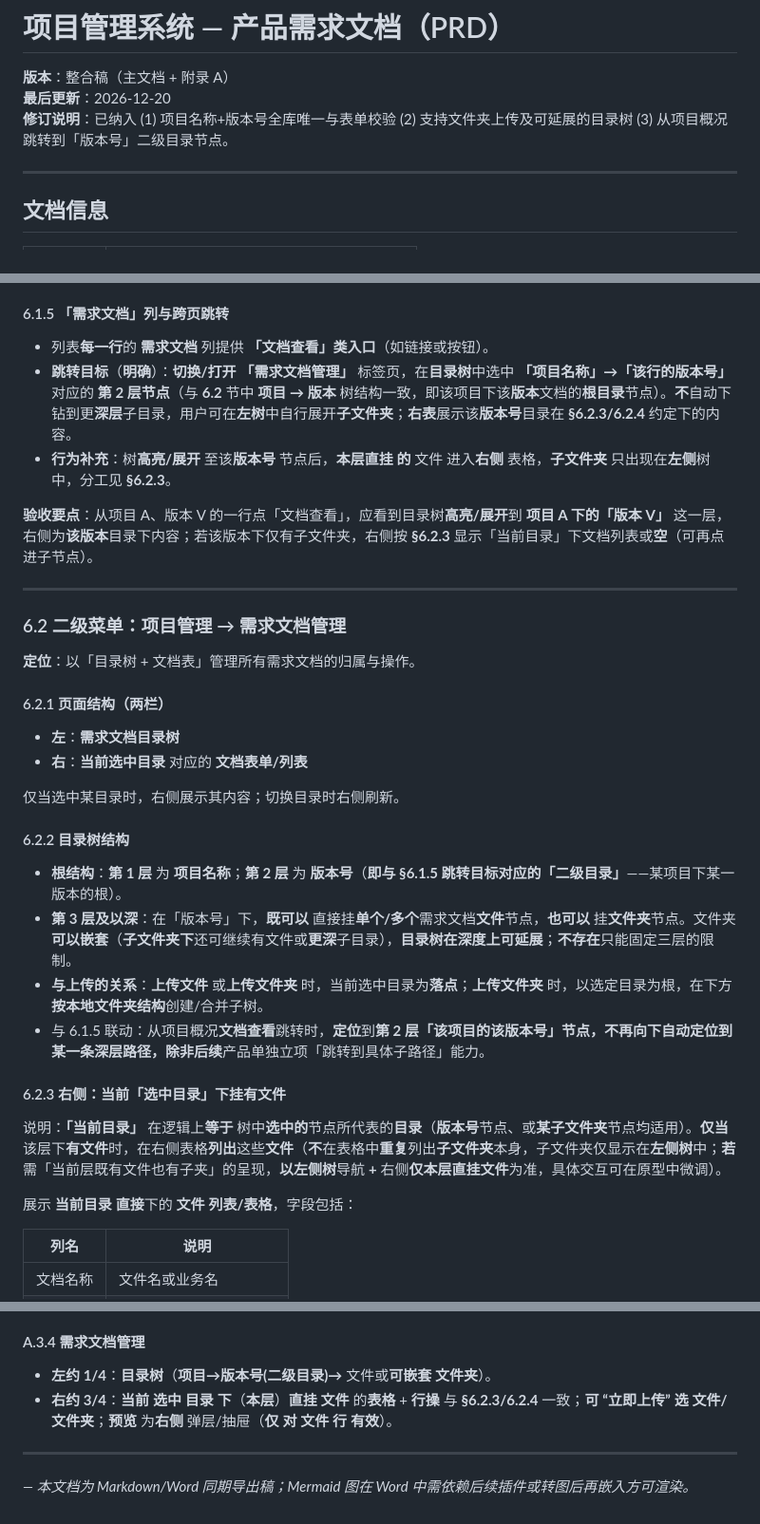
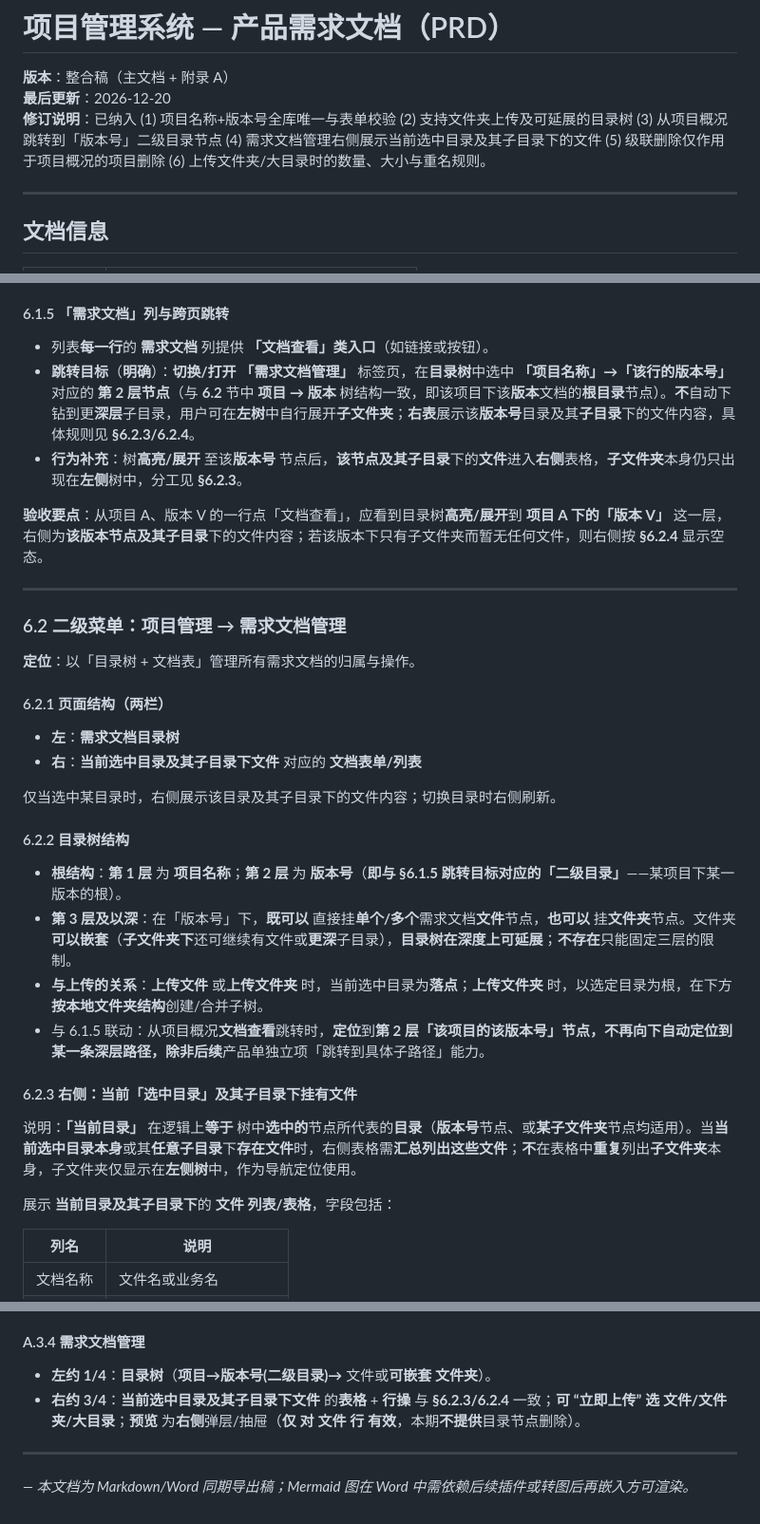
Before and after one commit to liujian-aukey/test_repository, a Markdown page: docs/PRD-项目管理系统.md, 3 parts joined by grey strips. Shown at 95% size. GitHub-like rendering.

```diff
--- a/docs/PRD-项目管理系统.md
+++ b/docs/PRD-项目管理系统.md
@@ -2,7 +2,7 @@
 
 **版本**：整合稿（主文档 + 附录 A）
 **最后更新**：2026-12-20
-**修订说明**：已纳入 (1) 项目名称+版本号全库唯一与表单校验 (2) 支持文件夹上传及可延展的目录树 (3) 从项目概况跳转到「版本号」二级目录节点。
+**修订说明**：已纳入 (1) 项目名称+版本号全库唯一与表单校验 (2) 支持文件夹上传及可延展的目录树 (3) 从项目概况跳转到「版本号」二级目录节点 (4) 需求文档管理右侧展示当前选中目录及其子目录下的文件 (5) 级联删除仅作用于项目概况的项目删除 (6) 上传文件夹/大目录时的数量、大小与重名规则。
 
 ---
 
@@ -137,10 +137,10 @@
 #### 6.1.5 「需求文档」列与跨页跳转
 
 - 列表**每一行**的 **需求文档** 列提供 **「文档查看」类入口**（如链接或按钮）。
-- **跳转目标**（**明确**）：**切换/打开** **「需求文档管理」** 标签页，在**目录树**中选中 **「项目名称」→「该行的版本号」** 对应的 **第 2 层节点**（与 **6.2** 节中 **项目 → 版本** 树结构一致，即该项目下该**版本**文档的**根目录**节点）。**不**自动下钻到更**深层**子目录，用户可在**左树**中自行展开**子文件夹**；**右表**展示该**版本号**目录在 **§6.2.3/6.2.4** 约定下的内容。
-- **行为补充**：树**高亮/展开** 至该**版本号** 节点后，**本层直挂 的** 文件 进入**右侧** 表格，**子文件夹** 只出现在**左侧**树 中，分工见 **§6.2.3**。
+- **跳转目标**（**明确**）：**切换/打开** **「需求文档管理」** 标签页，在**目录树**中选中 **「项目名称」→「该行的版本号」** 对应的 **第 2 层节点**（与 **6.2** 节中 **项目 → 版本** 树结构一致，即该项目下该**版本**文档的**根目录**节点）。**不**自动下钻到更**深层**子目录，用户可在**左树**中自行展开**子文件夹**；**右表**展示该**版本号**目录及其**子目录**下的文件内容，具体规则见 **§6.2.3/6.2.4**。
+- **行为补充**：树**高亮/展开** 至该**版本号** 节点后，**该节点及其子目录**下的**文件**进入**右侧**表格，**子文件夹**本身仍只出现在**左侧**树中，分工见 **§6.2.3**。
 
-**验收要点**：从项目 A、版本 V 的一行点「文档查看」，应看到目录树**高亮/展开**到 **项目 A 下的「版本 V」** 这一层，右侧为**该版本**目录下内容；若该版本下仅有子文件夹，右侧按 **§6.2.3** 显示「当前目录」下文档列表或**空**（可再点进子节点）。
+**验收要点**：从项目 A、版本 V 的一行点「文档查看」，应看到目录树**高亮/展开**到 **项目 A 下的「版本 V」** 这一层，右侧为**该版本节点及其子目录**下的文件内容；若该版本下只有子文件夹而暂无任何文件，则右侧按 **§6.2.4** 显示空态。
 
 ---
 
@@ -151,9 +151,9 @@
 #### 6.2.1 页面结构（两栏）
 
 - **左**：**需求文档目录树**
-- **右**：**当前选中目录** 对应的 **文档表单/列表**
+- **右**：**当前选中目录及其子目录下文件** 对应的 **文档表单/列表**
 
-仅当选中某目录时，右侧展示其内容；切换目录时右侧刷新。
+仅当选中某目录时，右侧展示该目录及其子目录下的文件内容；切换目录时右侧刷新。
 
 #### 6.2.2 目录树结构
 
@@ -162,11 +162,11 @@
 - **与上传的关系**：**上传文件** 或**上传文件夹** 时，当前选中目录为**落点**；**上传文件夹** 时，以选定目录为根，在下方**按本地文件夹结构**创建/合并子树。
 - 与 6.1.5 联动：从项目概况**文档查看**跳转时，**定位**到**第 2 层「该项目的该版本号」**节点，**不**再向下自动定位到某一条深层路径，除非**后续**产品单独立项「跳转到具体子路径」能力。
 
-#### 6.2.3 右侧：当前「选中目录」下挂有文件
+#### 6.2.3 右侧：当前「选中目录」及其子目录下挂有文件
 
-说明：**「当前目录」** 在逻辑上**等于** 树中**选中的**节点所代表的**目录**（**版本号**节点、或**某子文件夹**节点均适用）。**仅当** 该层下**有文件**时，在右侧表格**列出**这些**文件**（**不**在表格中**重复**列出**子文件夹**本身，子文件夹仅显示在**左侧树**中；**若**需「当前层既有文件也有子夹」的呈现，**以左侧树**导航 **+** 右侧**仅本层直挂文件**为准，具体交互可在原型中微调）。
+说明：**「当前目录」** 在逻辑上**等于** 树中**选中的**节点所代表的**目录**（**版本号**节点、或**某子文件夹**节点均适用）。当**当前选中目录本身**或其**任意子目录**下**存在文件**时，右侧表格需**汇总列出这些文件**；**不**在表格中**重复**列出**子文件夹**本身，子文件夹仅显示在**左侧树**中，作为导航定位使用。
 
-展示 **当前目录** **直接**下的 **文件** **列表/表格**，字段包括：
+展示 **当前目录及其子目录下**的 **文件** **列表/表格**，字段包括：
 
 | 列名 | 说明 |
 |------|------|
@@ -372,7 +373,7 @@ stateDiagram-v2
 #### A.3.4 需求文档管理
 
 - **左约 1/4**：**目录树**（**项目→版本号(二级目录)→** 文件或**可嵌套** **文件夹**）。
-- **右约 3/4**：**当前** **选中** **目录** **下**（**本层**）**直挂** **文件** 的**表格** + **行操** 与 **§6.2.3/6.2.4** 一致；**可** **“立即上传”** **选** **文件/文件夹**；**预览** 为**右侧** 弹层/抽屉（**仅** **对** **文件** **行** **有效**）。
+- **右约 3/4**：**当前选中目录及其子目录下文件** 的**表格** + **行操** 与 **§6.2.3/6.2.4** 一致；**可** **“立即上传”** **选** **文件/文件夹/大目录**；**预览** 为**右侧**弹层/抽屉（**仅** **对** **文件** **行** **有效**，本期**不提供**目录节点删除）。
 
 ---
 
```
Also changed, not shown: other parts of docs/PRD-项目管理系统.md (+15 -14 lines).
